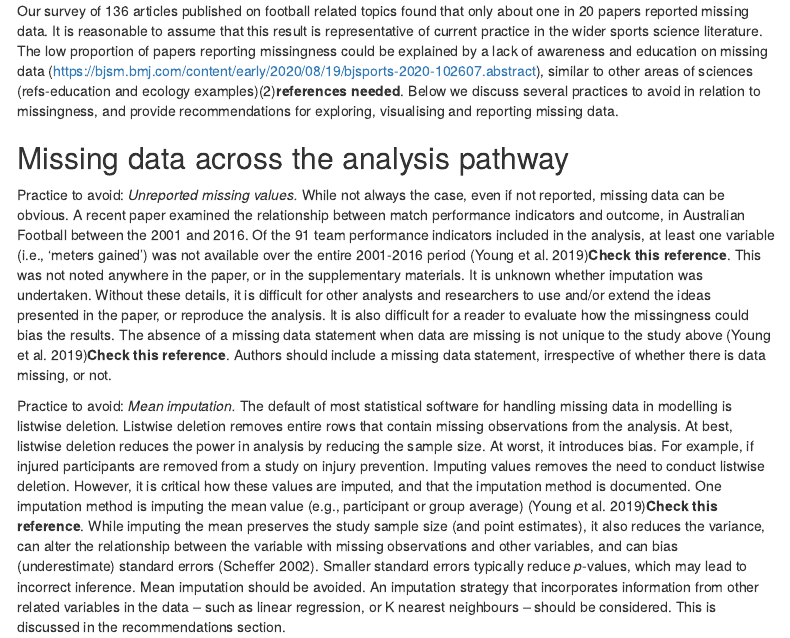
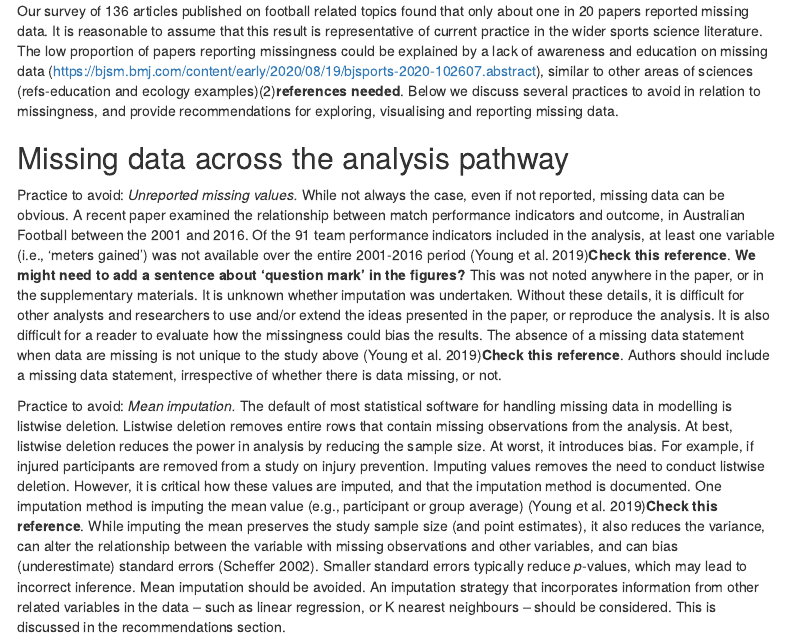
Before and after one commit to SciBorgo/Missing-data, an R Markdown document (paper/paper.Rmd): the page in a window 1100 px wide, from 2210 px down. Rendered offline with R 4.5, knitr and Pandoc, with nearby package versions; some code elsewhere in the file could not run offline; menus at the side of the page are left out.

Commit message:
change wording in the discussion.

```diff
--- a/paper/paper.Rmd
+++ b/paper/paper.Rmd
@@ -186,7 +186,7 @@ Practice to avoid: *Unreported missing values.* While not always the case, even
 not reported, missing data can be obvious. A recent paper examined the
 relationship between match performance indicators and outcome, in
 Australian Football between the 2001 and 2016. Of the 91 team performance indicators included in the analysis,
-at least one variable (i.e., 'meters gained') was not available over the entire 2001-2016 period [@Young2019]**Check this reference**.
+at least one variable (i.e., 'meters gained') was not available over the entire 2001-2016 period [@Young2019]**Check this reference**. **We might need to add a sentence about 'question mark' in the figures?**
 This was not noted anywhere in the paper, or in the supplementary
 materials. It is unknown whether imputation was undertaken. Without
 these details, it is difficult for other analysts and researchers to use
```
